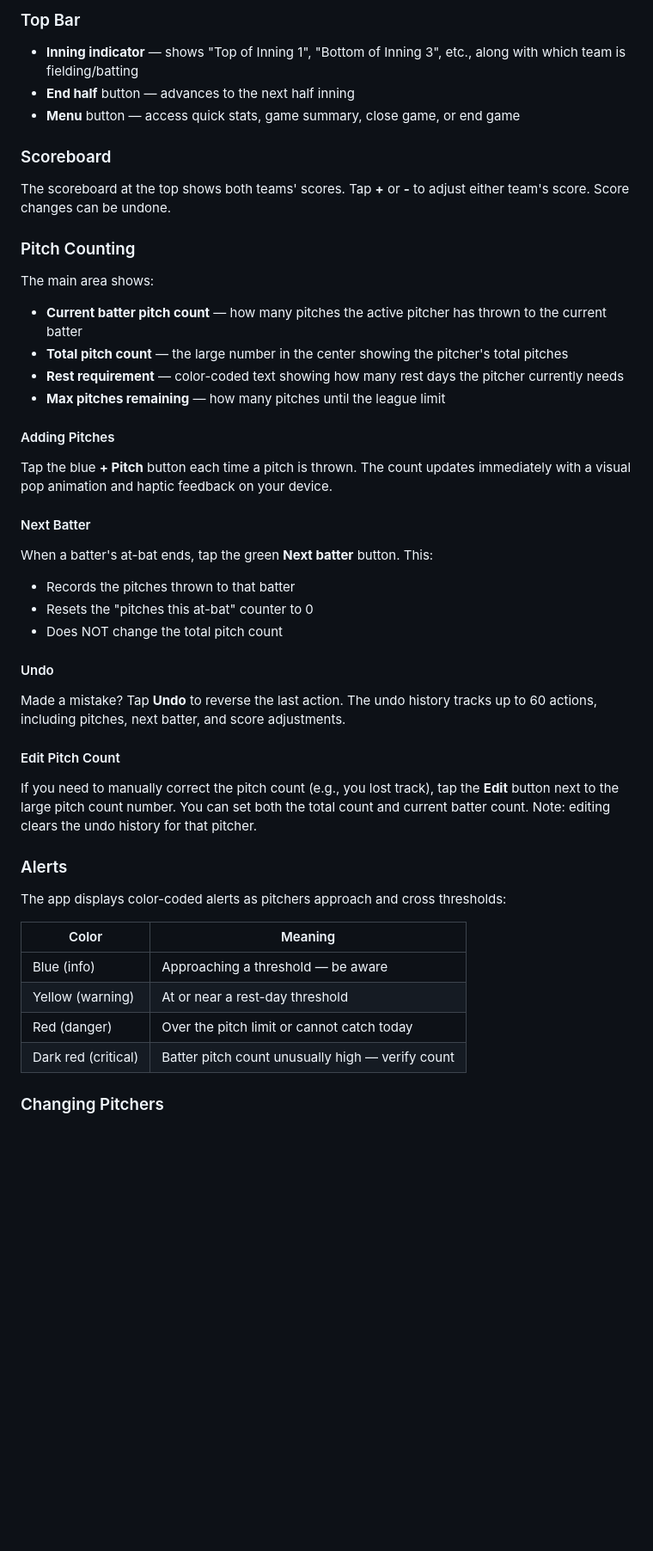
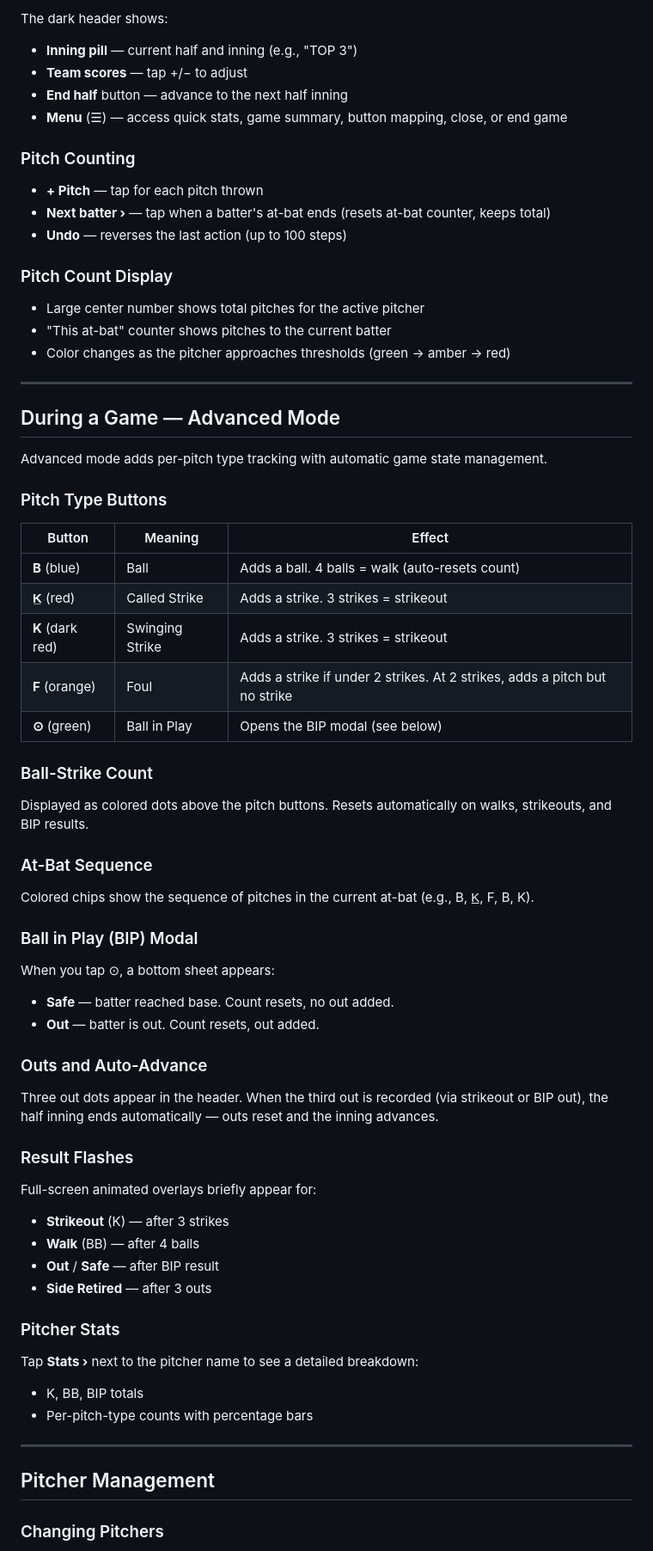
Before and after one commit to mrthames/simple-pitch-counter, a Markdown page: docs/user-guide/user-guide.md, the part around one of its changes. Shown at 86% size. Rendered like a GitHub page; blank space fills up the shorter version.

```diff
--- a/docs/user-guide/user-guide.md
+++ b/docs/user-guide/user-guide.md
@@ -81,52 +72,73 @@ The game screen shows everything you need at a glance:
 
-### Top Bar
-
-- **Inning indicator** — shows "Top of Inning 1", "Bottom of Inning 3", etc., along with which team is fielding/batting
-- **End half** button — advances to the next half inning
-- **Menu** button — access quick stats, game summary, close game, or end game
-
-### Scoreboard
-
-The scoreboard at the top shows both teams' scores. Tap **+** or **-** to adjust either team's score. Score changes can be undone.
+The dark header shows:
+- **Inning pill** — current half and inning (e.g., "TOP 3")
+- **Team scores** — tap +/− to adjust
+- **End half** button — advance to the next half inning
+- **Menu** (☰) — access quick stats, game summary, button mapping, close, or end game
 
 ### Pitch Counting
 
-The main area shows:
+- **+ Pitch** — tap for each pitch thrown
+- **Next batter ›** — tap when a batter's at-bat ends (resets at-bat counter, keeps total)
+- **Undo** — reverses the last action (up to 100 steps)
 
-- **Current batter pitch count** — how many pitches the active pitcher has thrown to the current batter
-- **Total pitch count** — the large number in the center showing the pitcher's total pitches
-- **Rest requirement** — color-coded text showing how many rest days the pitcher currently needs
-- **Max pitches remaining** — how many pitches until the league limit
+### Pitch Count Display
 
-#### Adding Pitches
+- Large center number shows total pitches for the active pitcher
+- "This at-bat" counter shows pitches to the current batter
+- Color changes as the pitcher approaches thresholds (green → amber → red)
 
-Tap the blue **+ Pitch** button each time a pitch is thrown. The count updates immediately with a visual pop animation and haptic feedback on your device.
+---
 
-#### Next Batter
+## During a Game — Advanced Mode
 
-When a batter's at-bat ends, tap the green **Next batter** button. This:
-- Records the pitches thrown to that batter
-- Resets the "pitches this at-bat" counter to 0
-- Does NOT change the total pitch count
+Advanced mode adds per-pitch type tracking with automatic game state management.
 
-#### Undo
+### Pitch Type Buttons
 
-Made a mistake? Tap **Undo** to reverse the last action. The undo history tracks up to 60 actions, including pitches, next batter, and score adjustments.
+| Button | Meaning | Effect |
+|--------|---------|--------|
+| **B** (blue) | Ball | Adds a ball. 4 balls = walk (auto-resets count) |
+| **K̲** (red) | Called Strike | Adds a strike. 3 strikes = strikeout |
+| **K** (dark red) | Swinging Strike | Adds a strike. 3 strikes = strikeout |
+| **F** (orange) | Foul | Adds a strike if under 2 strikes. At 2 strikes, adds a pitch but no strike |
+| **⊙** (green) | Ball in Play | Opens the BIP modal (see below) |
 
-#### Edit Pitch Count
+### Ball-Strike Count
 
-If you need to manually correct the pitch count (e.g., you lost track), tap the **Edit** button next to the large pitch count number. You can set both the total count and current batter count. Note: editing clears the undo history for that pitcher.
+Displayed as colored dots above the pitch buttons. Resets automatically on walks, strikeouts, and BIP results.
 
-### Alerts
+### At-Bat Sequence
 
-The app displays color-coded alerts as pitchers approach and cross thresholds:
+Colored chips show the sequence of pitches in the current at-bat (e.g., B, K̲, F, B, K).
 
-| Color | Meaning |
-|-------|---------|
-| Blue (info) | Approaching a threshold — be aware |
-| Yellow (warning) | At or near a rest-day threshold |
-| Red (danger) | Over the pitch limit or cannot catch today |
-| Dark red (critical) | Batter pitch count unusually high — verify count |
+### Ball in Play (BIP) Modal
+
+When you tap ⊙, a bottom sheet appears:
+- **Safe** — batter reached base. Count resets, no out added.
+- **Out** — batter is out. Count resets, out added.
+
+### Outs and Auto-Advance
+
+Three out dots appear in the header. When the third out is recorded (via strikeout or BIP out), the half inning ends automatically — outs reset and the inning advances.
+
+### Result Flashes
+
+Full-screen animated overlays briefly appear for:
+- **Strikeout** (K) — after 3 strikes
+- **Walk** (BB) — after 4 balls
+- **Out** / **Safe** — after BIP result
+- **Side Retired** — after 3 outs
+
+### Pitcher Stats
+
+Tap **Stats ›** next to the pitcher name to see a detailed breakdown:
+- K, BB, BIP totals
+- Per-pitch-type counts with percentage bars
+
+---
+
+## Pitcher Management
 
 ### Changing Pitchers
 
```
Also changed, not shown: other parts of docs/user-guide/user-guide.md (+121 -121 lines), docs/process/deployment.md (+117 -103 lines).
